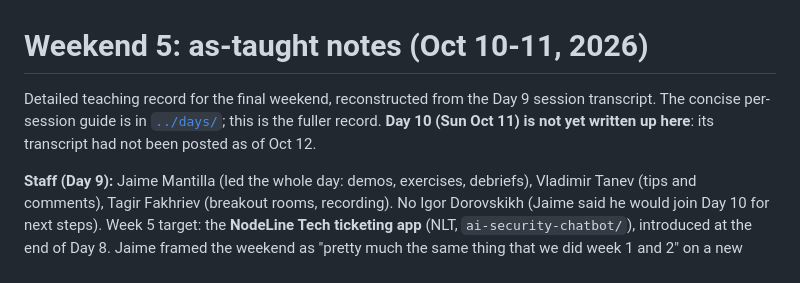
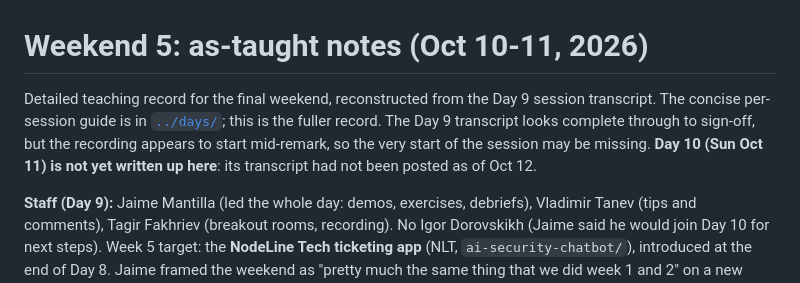
Before and after one commit to engenious-inc/AI-Security-Engineer, a Markdown page: session-notes/2026-10_weekend-5.md, the part around the change. GitHub-like rendering.

```diff
--- a/session-notes/2026-10_weekend-5.md
+++ b/session-notes/2026-10_weekend-5.md
@@ -1,8 +1,10 @@
 # Weekend 5: as-taught notes (Oct 10-11, 2026)
 
 Detailed teaching record for the final weekend, reconstructed from the Day 9 session transcript. The
-concise per-session guide is in [`../days/`](../days/); this is the fuller record. **Day 10 (Sun Oct 11)
-is not yet written up here**: its transcript had not been posted as of Oct 12.
+concise per-session guide is in [`../days/`](../days/); this is the fuller record. The Day 9 transcript
+looks complete through to sign-off, but the recording appears to start mid-remark, so the very start of
+the session may be missing. **Day 10 (Sun Oct 11) is not yet written up here**: its transcript had not
+been posted as of Oct 12.
 
 **Staff (Day 9):** Jaime Mantilla (led the whole day: demos, exercises, debriefs), Vladimir Tanev (tips
 and comments), Tagir Fakhriev (breakout rooms, recording). No Igor Dorovskikh (Jaime said he would join
```
Also changed, not shown: session-notes/2026-10_weekend-4.md (+8 -1 lines).
